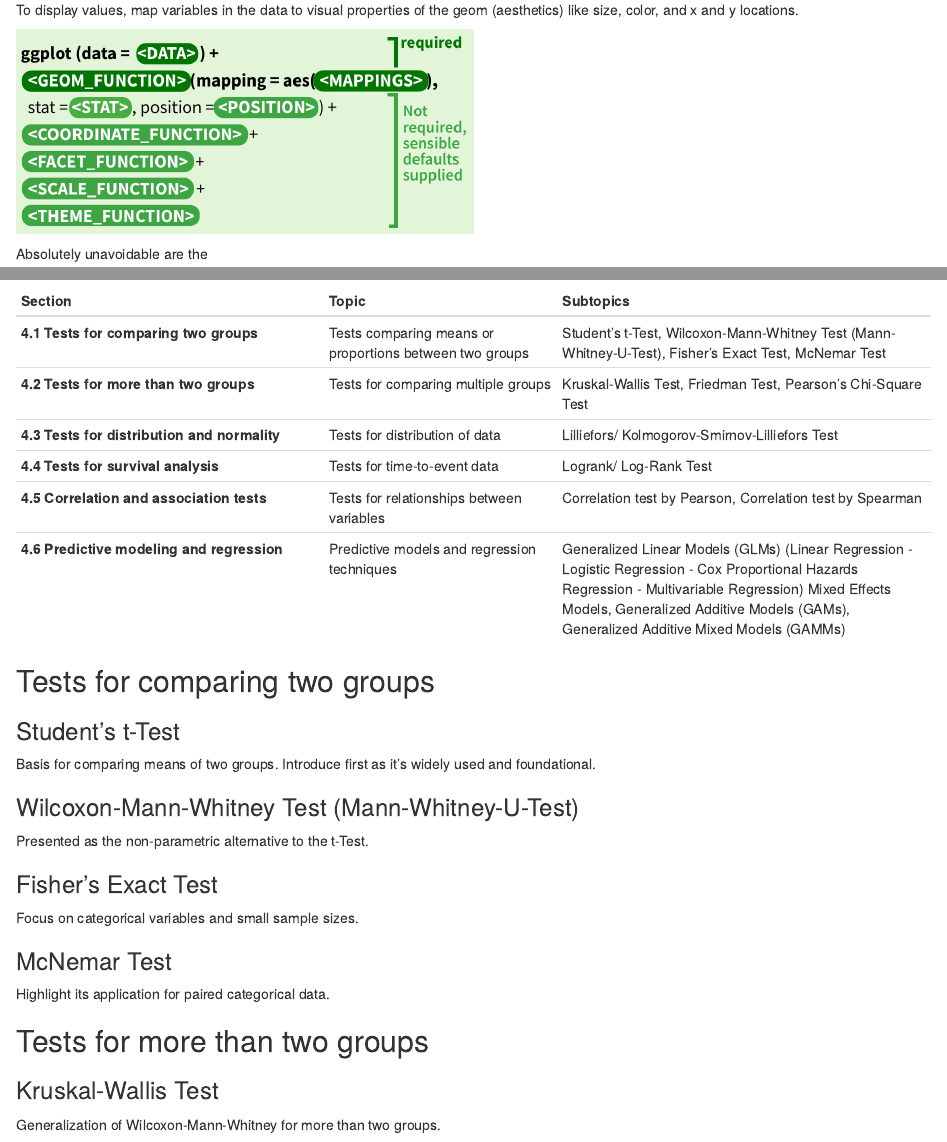
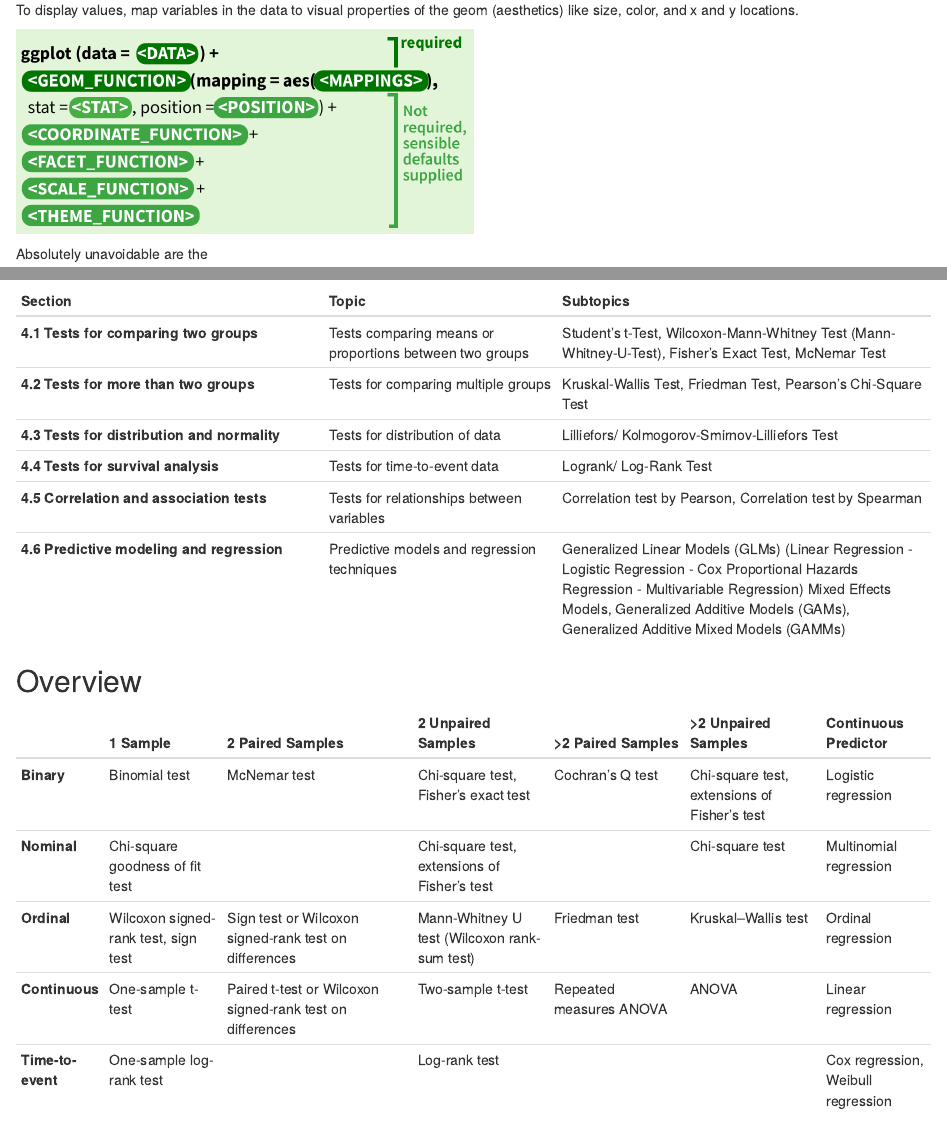
Before and after one commit to ClaireMargaux/rforphysicians, an R Markdown document (R_for_physicians.Rmd): the page in a window 1100 px wide, from 10670 px down, and a second part further down, joined at a grey line. Rendered offline with R 4.5, knitr and Pandoc, with nearby package versions; both versions are drawn in the output format of the newer one; a font, style sheet, LaTeX package, included part or bibliography that could not be used is replaced or left out.

Commit message:
html generated

````diff
--- a/R_for_physicians.Rmd
+++ b/R_for_physicians.Rmd
@@ -1,12 +1,9 @@
 ---
 title: "R for Physicians"
 date: "`r Sys.Date()`"
-contact: "your.email@example.com"
-bibliography: /home/claire/Nextcloud/Documents/Personnel/Stats/Rforphysicians.bib
-output:
-  bookdown::pdf_document2:
-    keep_md: true
-toc: yes
+contact: your.email@example.com
+bibliography: /home/claire/Documents/GitHub/rforphysicians/Rforphysicians.bib
+toc: true
 toc-depth: 10
 ---
 
@@ -43,7 +40,7 @@ To download both, follow the links below:
 Once you have downloaded both programs and opened RStudio, you will be presented with a window similar to the one shown in Figure \ref{fig:rstudio-window-start}.
 
 ```{r rstudio-window-start, echo=FALSE, fig.cap = "RStudio window"}
-knitr::include_graphics(path = "/home/claire/Nextcloud/Documents/Personnel/Stats/rstudio-window-start.png")
+knitr::include_graphics(path = "/home/claire/Documents/GitHub/rforphysicians/rstudio-window-start.png")
 ```
 
 * Left pane: Contains the Console, Terminal and Background Jobs tabs.
@@ -81,7 +78,7 @@ However, when we run our code directly in the console, it isn't saved for being
 To start recording a script, click *File – New File – R Script*. This will open a text editor in the top-left corner of the RStudio interface (above the Console tab, see Figure \ref{fig:rstudio-window}).
 
 ```{r rstudio-window, echo=FALSE, fig.cap = "RStudio window"}
-knitr::include_graphics(path = "/home/claire/Nextcloud/Documents/Personnel/Stats/rstudio-window.png")
+knitr::include_graphics(path = "/home/claire/Documents/GitHub/rforphysicians/rstudio-window.png")
 ```
 
 ## Comments
@@ -412,7 +409,7 @@ ggplot2 is based on the grammar of graphics, the idea that you can build every g
 To display values, map variables in the data to visual properties of the geom (aesthetics) like size, color, and x and y locations.
 
 ```{r ggplot2-structure, echo=FALSE, out.width="50%"}
-knitr::include_graphics(path = "/home/claire/Nextcloud/Documents/Personnel/Stats/ggplot2-structure.png")
+knitr::include_graphics(path = "/home/claire/Documents/GitHub/rforphysicians/ggplot2-structure.png")
 ```
 
 Absolutely unavoidable are the
@@ -476,6 +473,16 @@ plot3
 | **4.4 Tests for survival analysis** | Tests for time-to-event data | Logrank/ Log-Rank Test |
 | **4.5 Correlation and association tests** | Tests for relationships between variables | Correlation test by Pearson, Correlation test by Spearman |
 | **4.6 Predictive modeling and regression** | Predictive models and regression techniques | Generalized Linear Models (GLMs) (Linear Regression - Logistic Regression - Cox Proportional Hazards Regression - Multivariable Regression) Mixed Effects Models, Generalized Additive Models (GAMs), Generalized Additive Mixed Models (GAMMs) |
+
+## Overview
+
+|               | 1 Sample                             | 2 Paired Samples                                             | 2 Unpaired Samples                           | >2 Paired Samples                            | >2 Unpaired Samples                         | Continuous Predictor               |
+|---------------|--------------------------------------|--------------------------------------------------------------|----------------------------------------------|----------------------------------------------|----------------------------------------------|------------------------------------|
+| **Binary**    | Binomial test                        | McNemar test                                                 | Chi-square test, Fisher's exact test         | Cochran's Q test                             | Chi-square test, extensions of Fisher's test | Logistic regression                |
+| **Nominal**   | Chi-square goodness of fit test      |                                                              | Chi-square test, extensions of Fisher's test |                                              | Chi-square test                              | Multinomial regression             |
+| **Ordinal**   | Wilcoxon signed-rank test, sign test | Sign test or Wilcoxon signed-rank test on differences        | Mann-Whitney U test (Wilcoxon rank-sum test) | Friedman test                                | Kruskal–Wallis test                          | Ordinal regression                 |
+| **Continuous**| One-sample t-test                    | Paired t-test or Wilcoxon signed-rank test on differences    | Two-sample t-test                            | Repeated measures ANOVA                      | ANOVA                                        | Linear regression                  |
+| **Time-to-event** | One-sample log-rank test             |                                                              | Log-rank test                                |                                              |                                             | Cox regression, Weibull regression |
 
 ## Tests for comparing two groups
 
````
Also changed, not shown: R_for_physicians.html (added).
